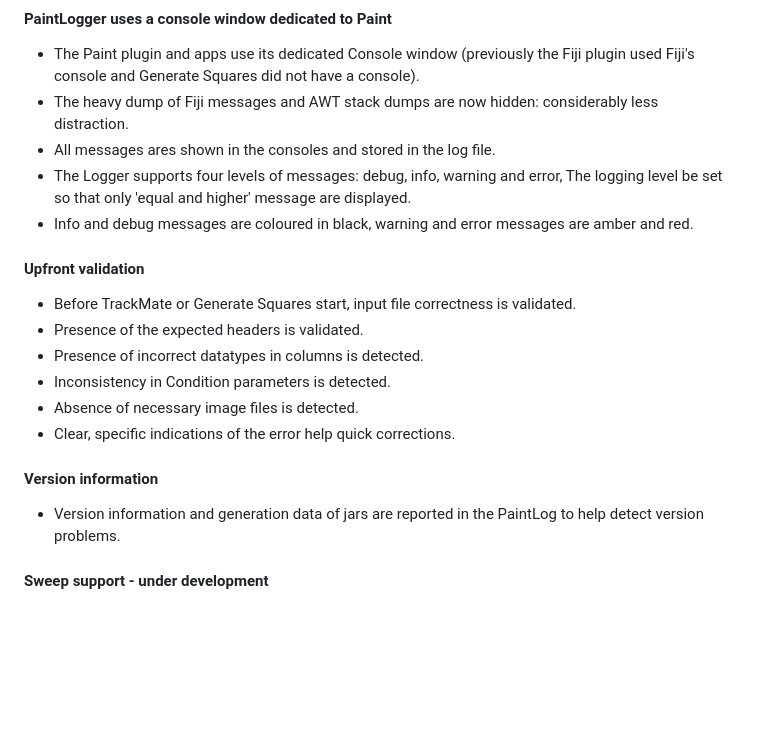
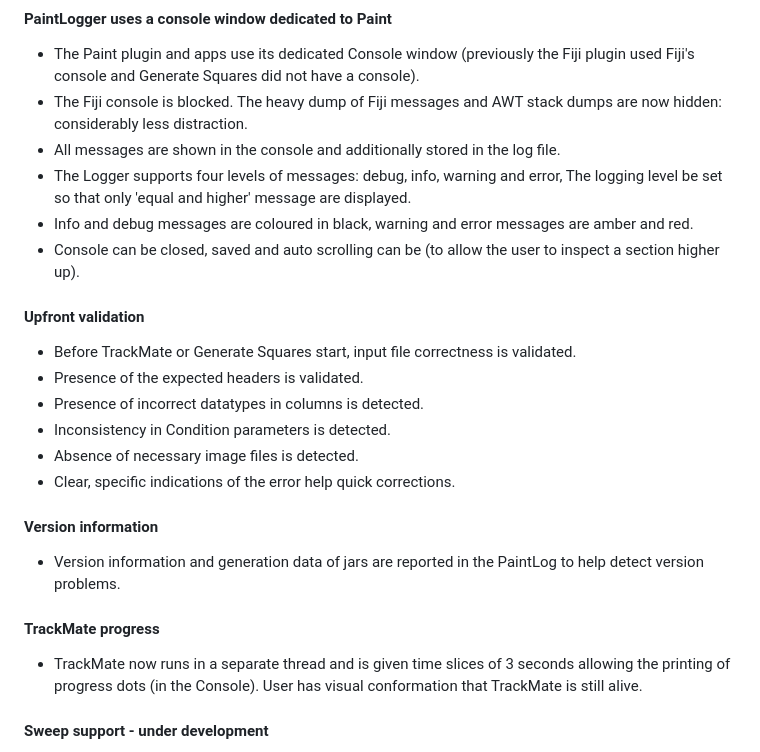
Before and after one commit to Leiden-chemical-immunology/Glyco-PAINT-Java, a Markdown page: doc/Features.md, the part around the change. Rendered like a GitHub page; blank space fills up the shorter version.

Commit message:
Documentation

```diff
--- a/doc/Features.md
+++ b/doc/Features.md
@@ -88,10 +88,11 @@
 #### PaintLogger uses a console window dedicated to Paint
 
 - The Paint plugin and apps use its dedicated Console window (previously the Fiji plugin used Fiji's console and Generate Squares did not have a console).
-- The heavy dump of Fiji messages and AWT stack dumps are now hidden: considerably less distraction.
-- All messages ares shown in the consoles and stored in the log file.
+- The Fiji console is blocked. The heavy dump of Fiji messages and AWT stack dumps are now hidden: considerably less distraction.
+- All messages are shown in the console and additionally stored in the log file.
 - The Logger supports four levels of messages: debug, info, warning and error, The logging level be set so that only 'equal and higher' message are displayed.
 - Info and debug messages are coloured in black, warning and error messages are amber and red.
+- Console can be closed, saved and auto scrolling can be (to allow the user to inspect a section higher up).
 
 
 
@@ -112,6 +113,13 @@
 
 
 
+
+#### TrackMate progress
+
+- TrackMate now runs in a separate thread and is given time slices of 3 seconds allowing the printing of progress dots (in the Console). User has visual conformation that TrackMate is still alive.
+
+
+
 #### Sweep support - under development
 
 - Support for parameter sweeps is implemented allowing TrackMate and Generate Squares calculations to be performed over a range of parameters.
```
